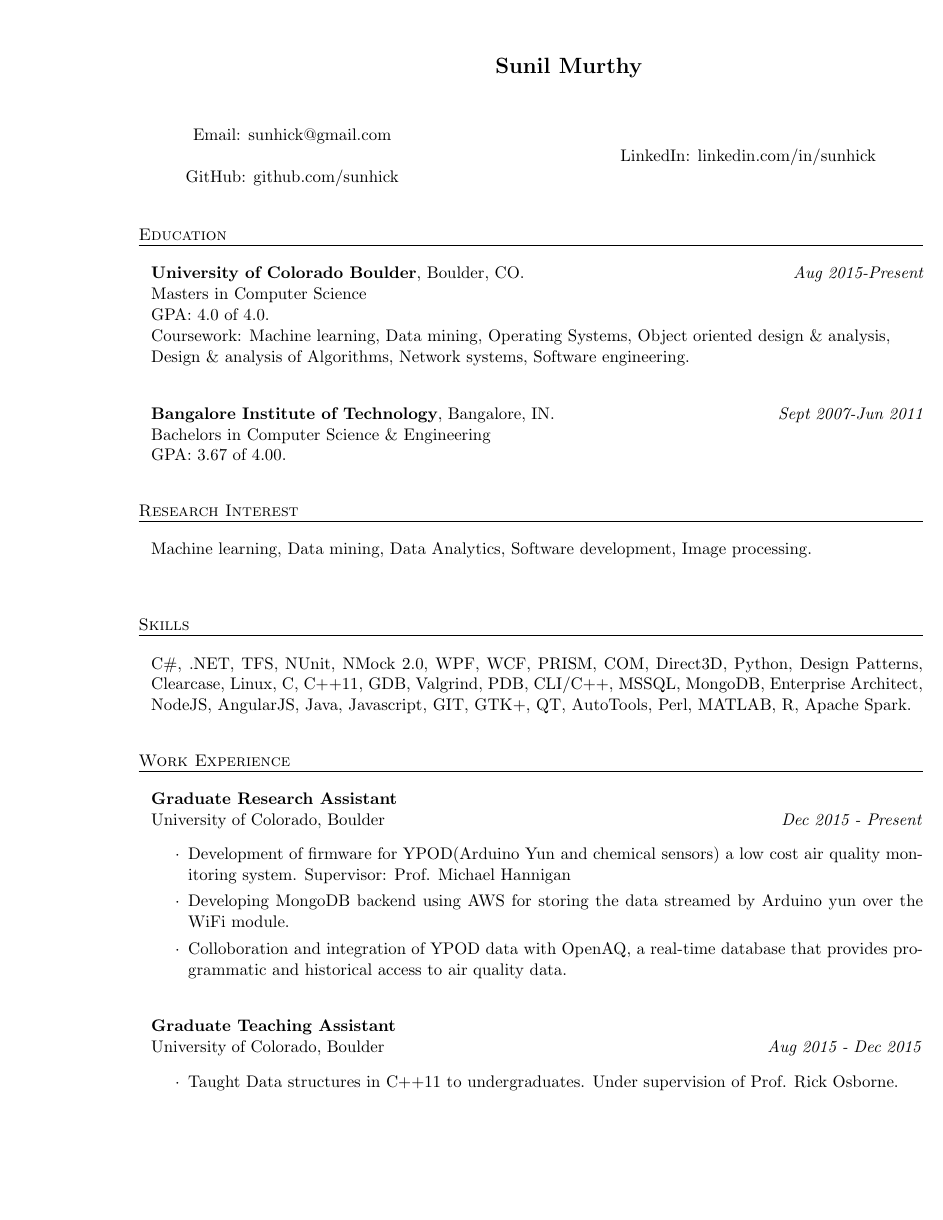
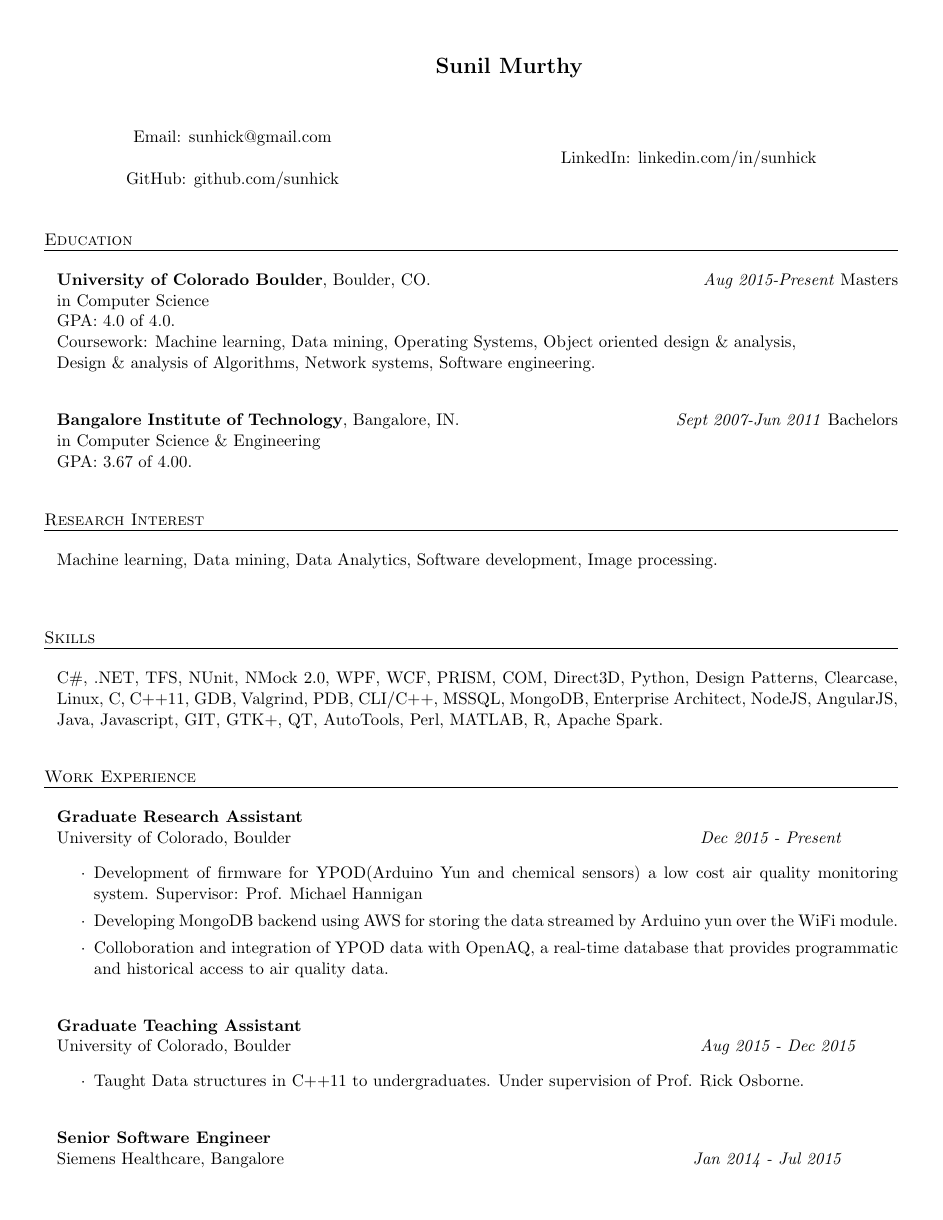
Before and after one commit to Sunhick/resume, a LaTeX CV (cv/resume.tex): page 1 of 3. Compiled offline with pdfLaTeX.

Commit message:
center align orignal resume

```diff
--- a/cv/resume.tex
+++ b/cv/resume.tex
@@ -7,7 +7,7 @@
     pdfborder={0 0 0},
 }
 
-\usepackage[bottom=0.2in]{geometry}
+\usepackage[left=0.4in,right=0.4in,top=0.6in,bottom=0.2in]{geometry}
 
 \renewcommand{\categoryfont}{\sc}
 
@@ -17,20 +17,16 @@
 % 		will be reset to account for marginparsep]
 %
 
-\setlength{\oddsidemargin}{.25in}
-\setlength{\marginparwidth}{1.2in}
-%
-% calculate other dimensions [textwidth and evensidemargin]
-% in function of oddsidemargin and marginparwidth:
-% would be nicer to put in the class file...
-%
-\addtolength{\marginparwidth}{-\marginparsep}
-\setlength{\evensidemargin}{\oddsidemargin}
-\setlength{\textwidth}{\paperwidth}
-\addtolength{\textwidth}{-2in}
-\addtolength{\textwidth}{-2.5\oddsidemargin}
-\addtolength{\textwidth}{\marginparwidth}
-\addtolength{\textwidth}{\marginparsep}
+% Manual margin calculations commented out - using geometry package instead
+% \setlength{\oddsidemargin}{.1in}
+% \setlength{\marginparwidth}{1.2in}
+% \addtolength{\marginparwidth}{-\marginparsep}
+% \setlength{\evensidemargin}{\oddsidemargin}
+% \setlength{\textwidth}{\paperwidth}
+% \addtolength{\textwidth}{-2in}
+% \addtolength{\textwidth}{-2.5\oddsidemargin}
+% \addtolength{\textwidth}{\marginparwidth}
+% \addtolength{\textwidth}{\marginparsep}
 %
 %
 \setlength{\topmargin}{-1.0in}
```
Also changed, not shown: cv-pdf/resume.pdf.
